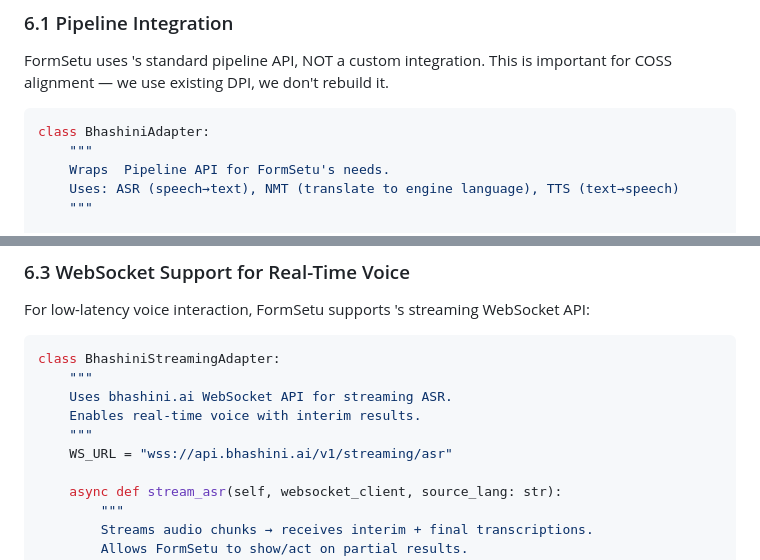
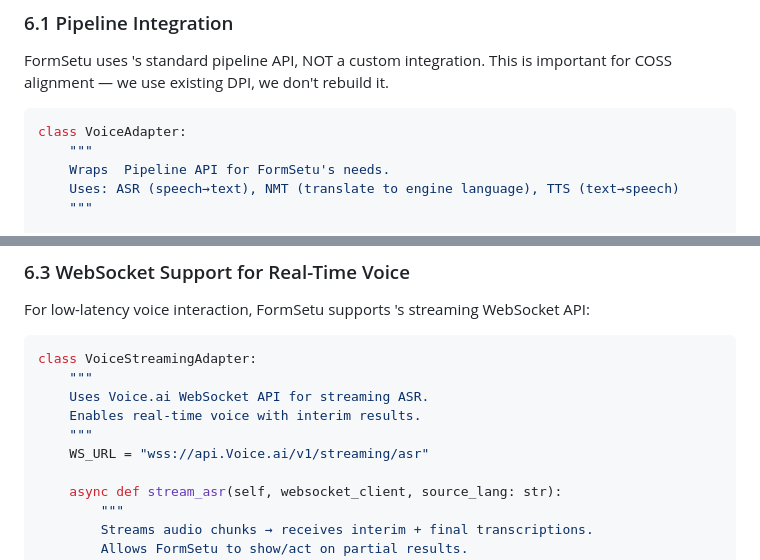
Before and after one commit to danihak/FormSetu-MVP, a Markdown page: docs/TECHNICAL_RFC.md, 2 parts joined by grey strips. Drawn GitHub-style.

````diff
--- a/docs/TECHNICAL_RFC.md
+++ b/docs/TECHNICAL_RFC.md
@@ -518,7 +518,7 @@ class SpokenNumberNormalizer:
 FormSetu uses 's standard pipeline API, NOT a custom integration. This is important for COSS alignment — we use existing DPI, we don't rebuild it.
 
 ```python
-class BhashiniAdapter:
+class VoiceAdapter:
     """
     Wraps  Pipeline API for FormSetu's needs.
     Uses: ASR (speech→text), NMT (translate to engine language), TTS (text→speech)
@@ -622,12 +622,12 @@ class BhashiniAdapter:
 For low-latency voice interaction, FormSetu supports 's streaming WebSocket API:
 
 ```python
-class BhashiniStreamingAdapter:
+class VoiceStreamingAdapter:
     """
-    Uses bhashini.ai WebSocket API for streaming ASR.
+    Uses Voice.ai WebSocket API for streaming ASR.
     Enables real-time voice with interim results.
     """
-    WS_URL = "wss://api.bhashini.ai/v1/streaming/asr"
+    WS_URL = "wss://api.Voice.ai/v1/streaming/asr"
 
     async def stream_asr(self, websocket_client, source_lang: str):
         """
````
